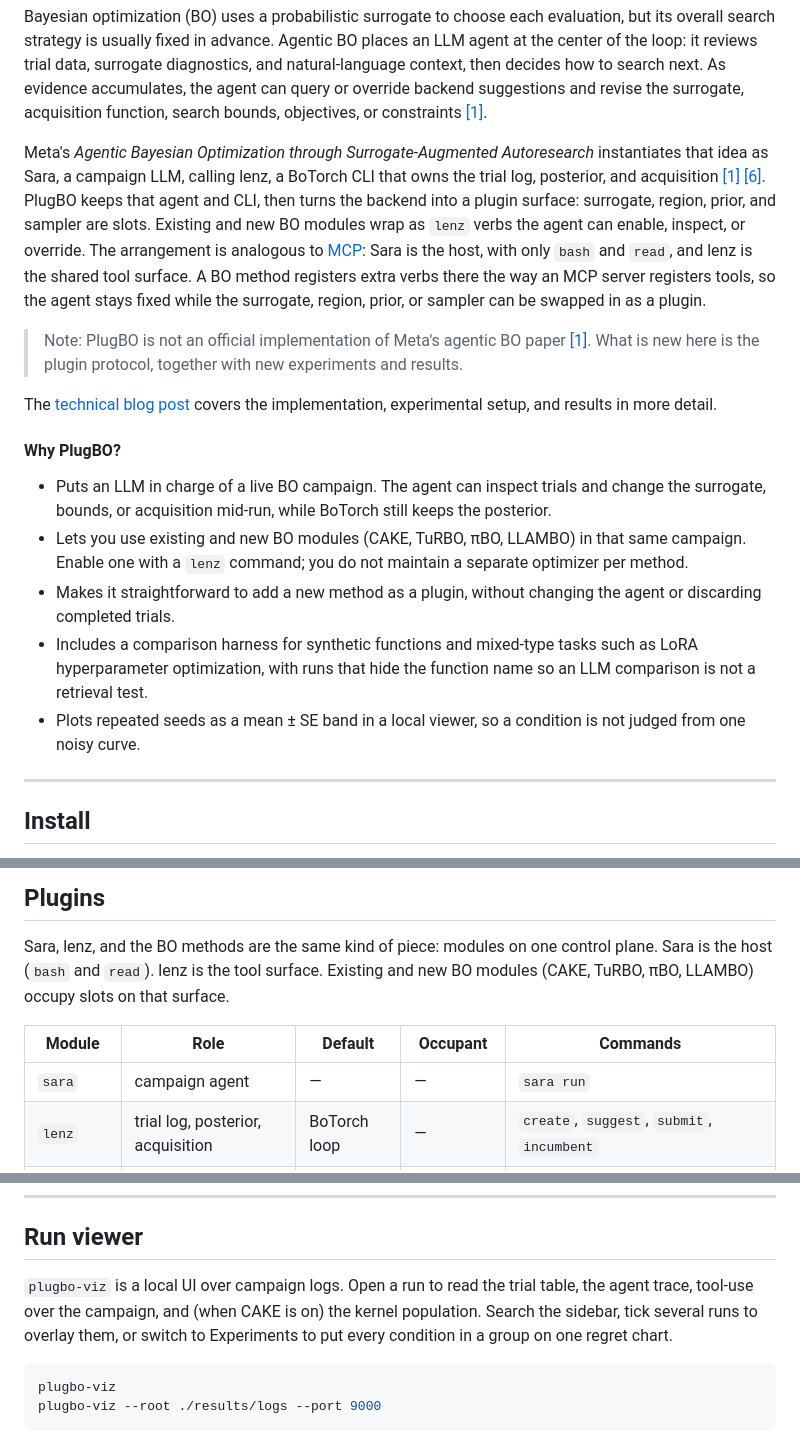
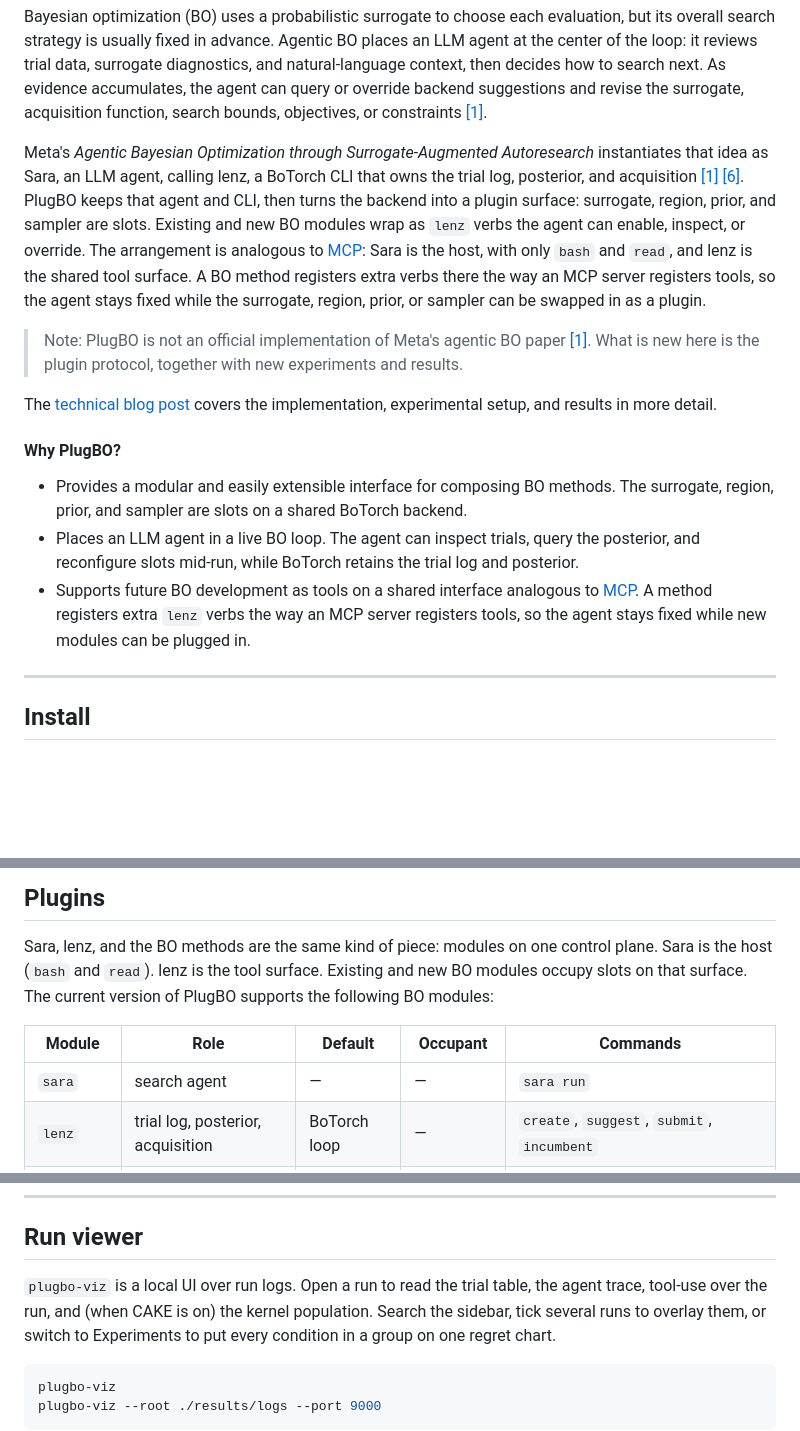
Before and after one commit to richardcsuwandi/plugbo, a Markdown page: README.md, 3 parts joined by grey strips. Rendered like a GitHub page; blank space fills up the shorter version.

```diff
--- a/README.md
+++ b/README.md
@@ -21,7 +21,7 @@ suggestions and revise the surrogate, acquisition function, search bounds,
 objectives, or constraints [[1]](#ref-1).
 
 Meta's *Agentic Bayesian Optimization through Surrogate-Augmented Autoresearch*
-instantiates that idea as Sara, a campaign LLM, calling lenz, a BoTorch CLI that
+instantiates that idea as Sara, an LLM agent, calling lenz, a BoTorch CLI that
 owns the trial log, posterior, and acquisition [[1]](#ref-1) [[6]](#ref-6).
 PlugBO keeps that agent and CLI, then turns the backend into a plugin surface:
 surrogate, region, prior, and sampler are slots. Existing and new BO modules
@@ -41,19 +41,16 @@ covers the implementation, experimental setup, and results in more detail.
 
 #### Why PlugBO?
 
-* Puts an LLM in charge of a live BO campaign. The agent can inspect trials
-  and change the surrogate, bounds, or acquisition mid-run, while BoTorch
-  still keeps the posterior.
-* Lets you use existing and new BO modules (CAKE, TuRBO, πBO, LLAMBO) in that
-  same campaign. Enable one with a `lenz` command; you do not maintain a
-  separate optimizer per method.
-* Makes it straightforward to add a new method as a plugin, without changing
-  the agent or discarding completed trials.
-* Includes a comparison harness for synthetic functions and mixed-type tasks
-  such as LoRA hyperparameter optimization, with runs that hide the function
-  name so an LLM comparison is not a retrieval test.
-* Plots repeated seeds as a mean ± SE band in a local viewer, so a condition
-  is not judged from one noisy curve.
+* Provides a modular and easily extensible interface for composing
+  BO methods. The surrogate, region, prior, and
+  sampler are slots on a shared BoTorch backend.
+* Places an LLM agent in a live BO loop. The agent can inspect trials,
+  query the posterior, and reconfigure slots mid-run, while BoTorch
+  retains the trial log and posterior.
+* Supports future BO development as tools on a shared interface analogous
+  to [MCP](https://modelcontextprotocol.io/). A method registers extra
+  `lenz` verbs the way an MCP server registers tools, so the agent
+  stays fixed while new modules can be plugged in.
 
 ---
 
@@ -85,12 +82,12 @@ pip install -e ".[bolt]"   # LoRA HPO emulator (BoLT)
 
 Sara, lenz, and the BO methods are the same kind of piece: modules on one
 control plane. Sara is the host (`bash` and `read`). lenz is the tool surface.
-Existing and new BO modules (CAKE, TuRBO, πBO, LLAMBO) occupy slots on that
-surface.
+Existing and new BO modules occupy slots on that
+surface. The current version of PlugBO supports the following BO modules:
 
 | Module | Role | Default | Occupant | Commands |
 |---|---|---|---|---|
-| `sara` | campaign agent | — | — | `sara run` |
+| `sara` | search agent | — | — | `sara run` |
 | `lenz` | trial log, posterior, acquisition | BoTorch loop | — | `create`, `suggest`, `submit`, `incumbent` |
 | Surrogate | GP | fixed Matérn | **CAKE** [[2]](#ref-2) | `set-surrogate`, `evolve-kernels`, `kernel-population` |
 | Region | search bounds | box | **TuRBO** [[3]](#ref-3) | `set-region`, `set-bounds`, `turbo status` |
@@ -230,8 +227,8 @@ open `plugbo-viz`.
 
 ## Run viewer
 
-`plugbo-viz` is a local UI over campaign logs. Open a run to read the trial
-table, the agent trace, tool-use over the campaign, and (when CAKE is on)
+`plugbo-viz` is a local UI over run logs. Open a run to read the trial
+table, the agent trace, tool-use over the run, and (when CAKE is on)
 the kernel population. Search the sidebar, tick several runs to overlay
 them, or switch to Experiments to put every condition in a group on one
 regret chart.
```
